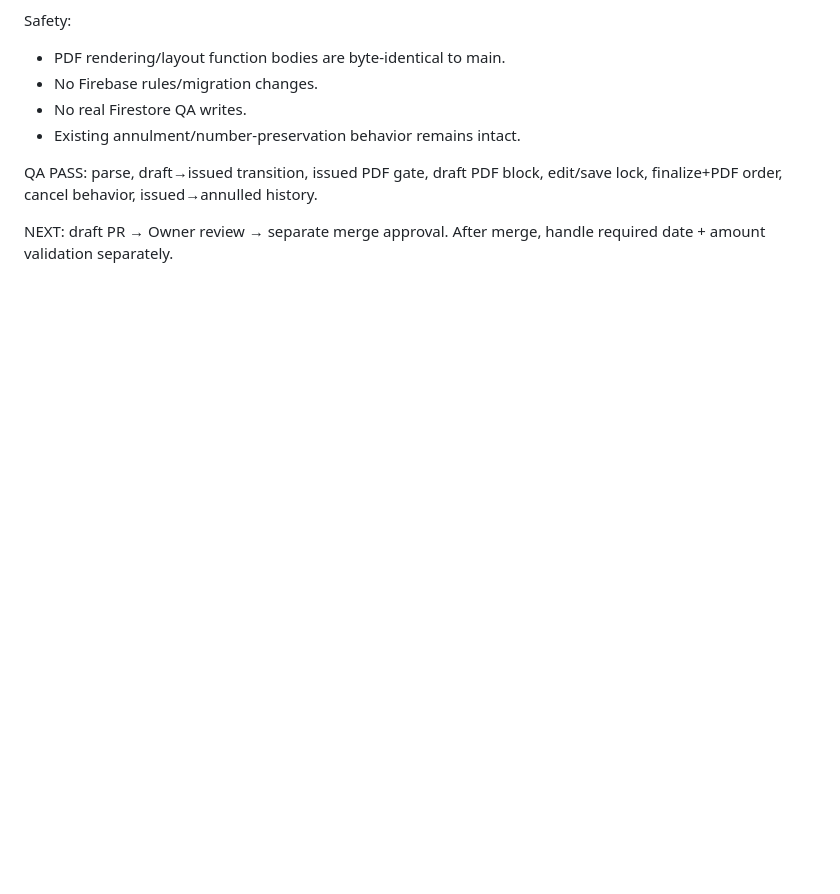
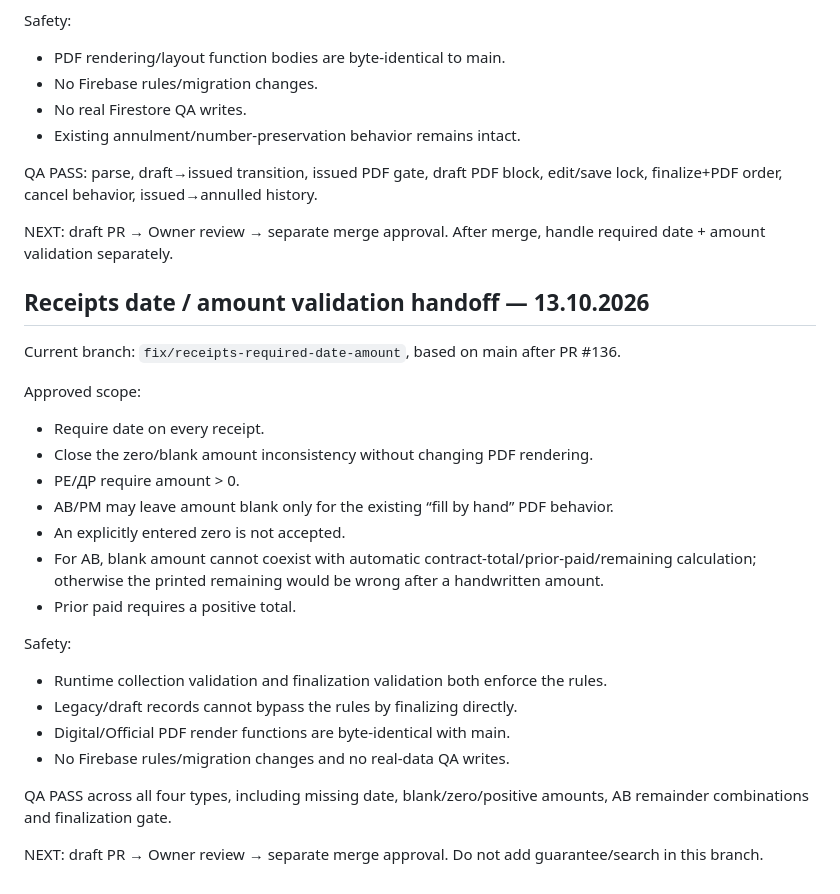
Before and after one commit to Traqnivanov/ivanov-tools, a Markdown page: WORK_CONTROLLER_HANDOFF.md, the part around the change. Drawn GitHub-style; blank space fills up the shorter version.

Commit message:
Handoff receipt validation task

```diff
--- a/WORK_CONTROLLER_HANDOFF.md
+++ b/WORK_CONTROLLER_HANDOFF.md
@@ -213,3 +213,26 @@ Safety:
 QA PASS: parse, draft→issued transition, issued PDF gate, draft PDF block, edit/save lock, finalize+PDF order, cancel behavior, issued→annulled history.
 
 NEXT: draft PR → Owner review → separate merge approval. After merge, handle required date + amount validation separately.
+
+
+## Receipts date / amount validation handoff — 13.10.2026
+Current branch: `fix/receipts-required-date-amount`, based on main after PR #136.
+
+Approved scope:
+- Require date on every receipt.
+- Close the zero/blank amount inconsistency without changing PDF rendering.
+- РЕ/ДР require amount > 0.
+- АВ/РМ may leave amount blank only for the existing “fill by hand” PDF behavior.
+- An explicitly entered zero is not accepted.
+- For АВ, blank amount cannot coexist with automatic contract-total/prior-paid/remaining calculation; otherwise the printed remaining would be wrong after a handwritten amount.
+- Prior paid requires a positive total.
+
+Safety:
+- Runtime collection validation and finalization validation both enforce the rules.
+- Legacy/draft records cannot bypass the rules by finalizing directly.
+- Digital/Official PDF render functions are byte-identical with main.
+- No Firebase rules/migration changes and no real-data QA writes.
+
+QA PASS across all four types, including missing date, blank/zero/positive amounts, АВ remainder combinations and finalization gate.
+
+NEXT: draft PR → Owner review → separate merge approval. Do not add guarantee/search in this branch.
```
